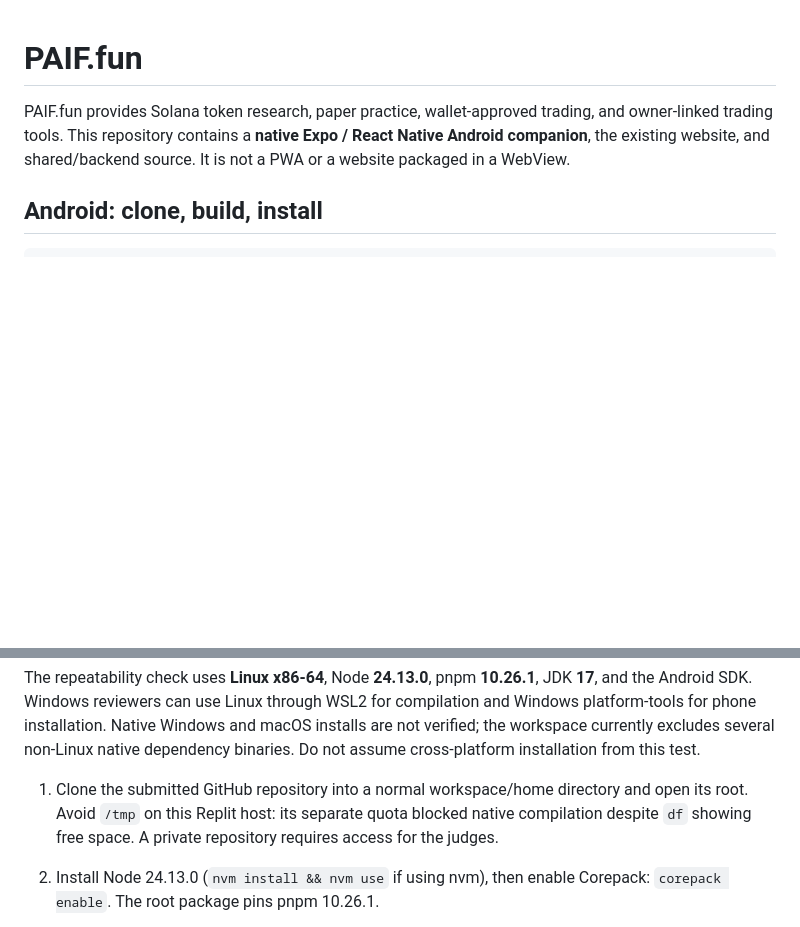
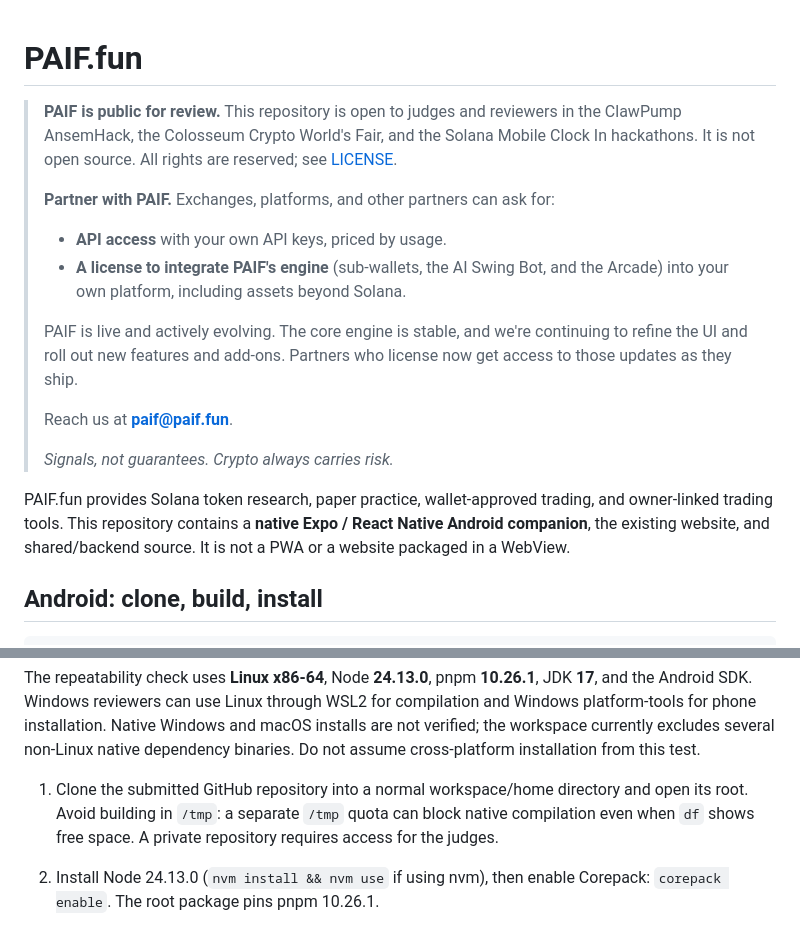
Before and after one commit to pumpaifun/paif-fun, a Markdown page: README.md, 2 parts joined by grey strips. GitHub-like rendering; blank space fills up the shorter version.

Commit message:
Add source-available evaluation license and partner notice

```diff
--- a/README.md
+++ b/README.md
@@ -1,4 +1,16 @@
 # PAIF.fun
+
+> **PAIF is public for review.** This repository is open to judges and reviewers in the ClawPump AnsemHack, the Colosseum Crypto World's Fair, and the Solana Mobile Clock In hackathons. It is not open source. All rights are reserved; see [LICENSE](./LICENSE.md).
+>
+> **Partner with PAIF.** Exchanges, platforms, and other partners can ask for:
+> - **API access** with your own API keys, priced by usage.
+> - **A license to integrate PAIF's engine** (sub-wallets, the AI Swing Bot, and the Arcade) into your own platform, including assets beyond Solana.
+>
+> PAIF is live and actively evolving. The core engine is stable, and we're continuing to refine the UI and roll out new features and add-ons. Partners who license now get access to those updates as they ship.
+>
+> Reach us at **paif@paif.fun**.
+>
+> *Signals, not guarantees. Crypto always carries risk.*
 
 PAIF.fun provides Solana token research, paper practice, wallet-approved trading,
 and owner-linked trading tools. This repository contains a **native Expo /
@@ -40,8 +52,8 @@ non-Linux native dependency binaries. Do not assume cross-platform installation
 from this test.
 
 1. Clone the submitted GitHub repository into a normal workspace/home directory
-   and open its root. Avoid `/tmp` on this Replit host: its separate quota blocked
-   native compilation despite `df` showing free space.
+   and open its root. Avoid building in `/tmp`: a separate `/tmp` quota can block
+   native compilation even when `df` shows free space.
    A private repository requires access for the judges.
 2. Install Node 24.13.0 (`nvm install && nvm use` if using nvm), then enable
    Corepack: `corepack enable`. The root package pins pnpm 10.26.1.
```
Also changed, not shown: LICENSE.md (added, +40 -0 lines).
